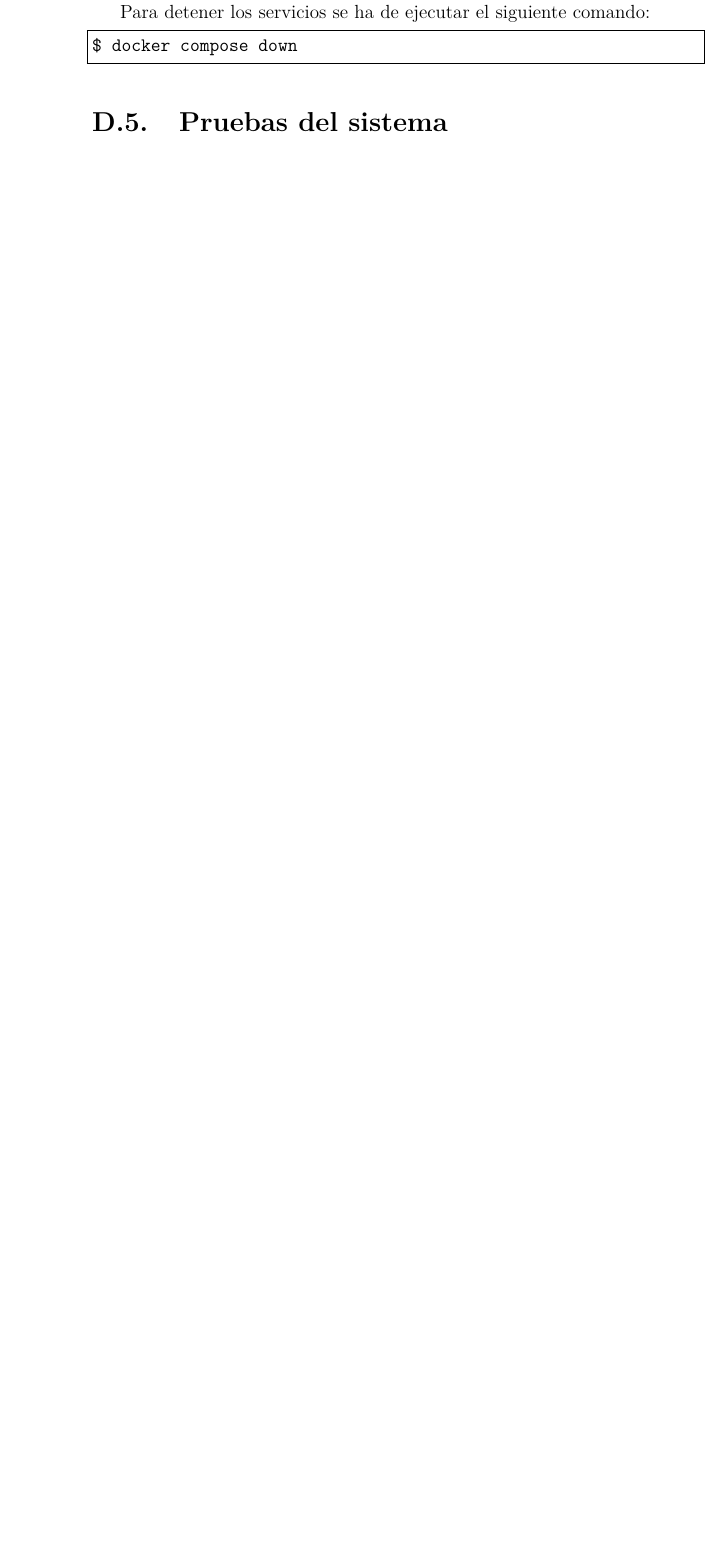
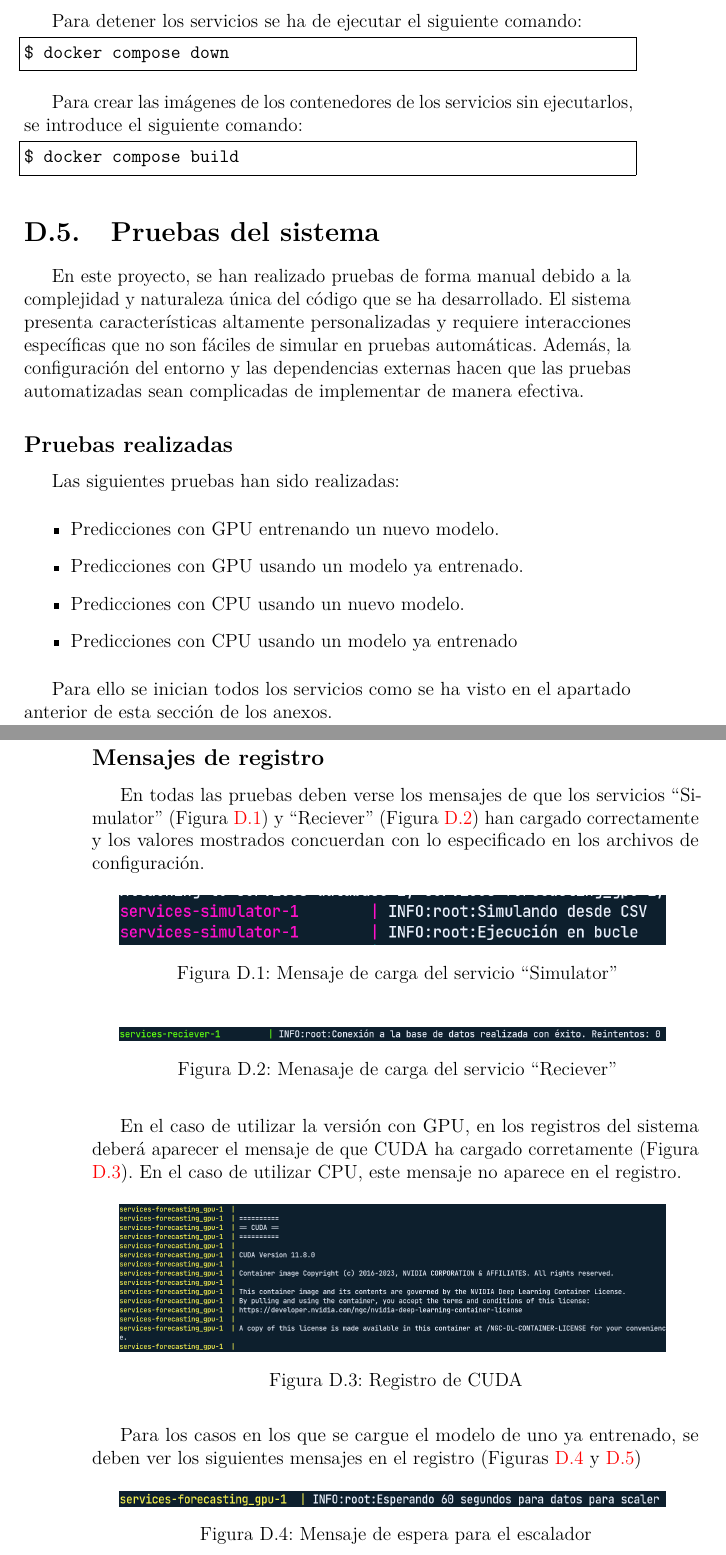
Before and after one commit to gbd1004/TFG_AGV, a LaTeX book (memoria/anexos.tex, which reads memoria/tex/D_Manual_programador.tex): part of page 42 of 50 before the commit and two parts of pages 43 and 44 of 54 after it, the two joined at a grey line, cut so that both start at the same text, the shorter picture padded with empty space. Compiled offline with pdfLaTeX.

Commit message:
Avances en los anexos

```diff
--- a/memoria/tex/D_Manual_programador.tex
+++ b/memoria/tex/D_Manual_programador.tex
@@ -190,6 +232,47 @@ Para detener los servicios se ha de ejecutar el siguiente comando:
 $ docker compose down
 \end{lstlisting}
 
+Para crear las imágenes de los contenedores de los servicios sin ejecutarlos, se introduce el siguiente comando:
+\begin{lstlisting}
+$ docker compose build
+\end{lstlisting}
+
 \section{Pruebas del sistema}
 
-% TODO
+En este proyecto, se han realizado pruebas de forma manual debido a la complejidad y naturaleza única
+del código que se ha desarrollado. El sistema presenta características altamente personalizadas y requiere
+interacciones específicas que no son fáciles de simular en pruebas automáticas. Además, la configuración
+del entorno y las dependencias externas hacen que las pruebas automatizadas sean complicadas de implementar
+de manera efectiva.
+
+\subsection{Pruebas realizadas}
+
+Las siguientes pruebas han sido realizadas:
+\begin{itemize}
+    \item Predicciones con GPU entrenando un nuevo modelo.
+    \item Predicciones con GPU usando un modelo ya entrenado.
+    \item Predicciones con CPU usando un nuevo modelo.
+    \item Predicciones con CPU usando un modelo ya entrenado
+\end{itemize}
+
+Para ello se inician todos los servicios como se ha visto en el apartado anterior de esta sección de los anexos.
+
+\subsection{Mensajes de registro}
+
+En todas las pruebas deben verse los mensajes de que los servicios ``Simulator'' (Figura \ref{fig:sim_load}) y ``Reciever'' (Figura \ref{fig:recv_load}) han cargado correctamente
+y los valores mostrados concuerdan con lo especificado en los archivos de configuración.
+
+\imagen{sim_load}{Mensaje de carga del servicio ``Simulator''}
+\imagen{recv_load}{Menasaje de carga del servicio ``Reciever''}
+
+En el caso de utilizar la versión con GPU, en los registros del sistema deberá aparecer el mensaje de que CUDA ha
+cargado corretamente (Figura \ref{fig:cuda_load}). En el caso de utilizar CPU, este mensaje no aparece en el
+registro.
+
+\imagen{cuda_load}{Registro de CUDA}
+
+Para los casos en los que se cargue el modelo de uno ya entrenado, se deben ver los siguientes mensajes en el registro
+(Figuras \ref{fig:wait_load} y \ref{fig:load_model})
+
+\imagen{wait_load}{Mensaje de espera para el escalador}
+\imagen{load_model}{Mensaje de carga del modelo}
```
Also changed, not shown: memoria/img/cuda_load.png (added), memoria/img/load_model.png (added), memoria/img/pred_exito.png (added), memoria/img/recv_load.png (added), memoria/img/sim_load.png (added), memoria/img/train_model.png (added), memoria/img/wait_load.png (added), memoria/img/wait_train.png (added), services/config.yml (deleted), memoria/tex/D_Manual_programador.tex (69 more changed lines), 3 other files.
